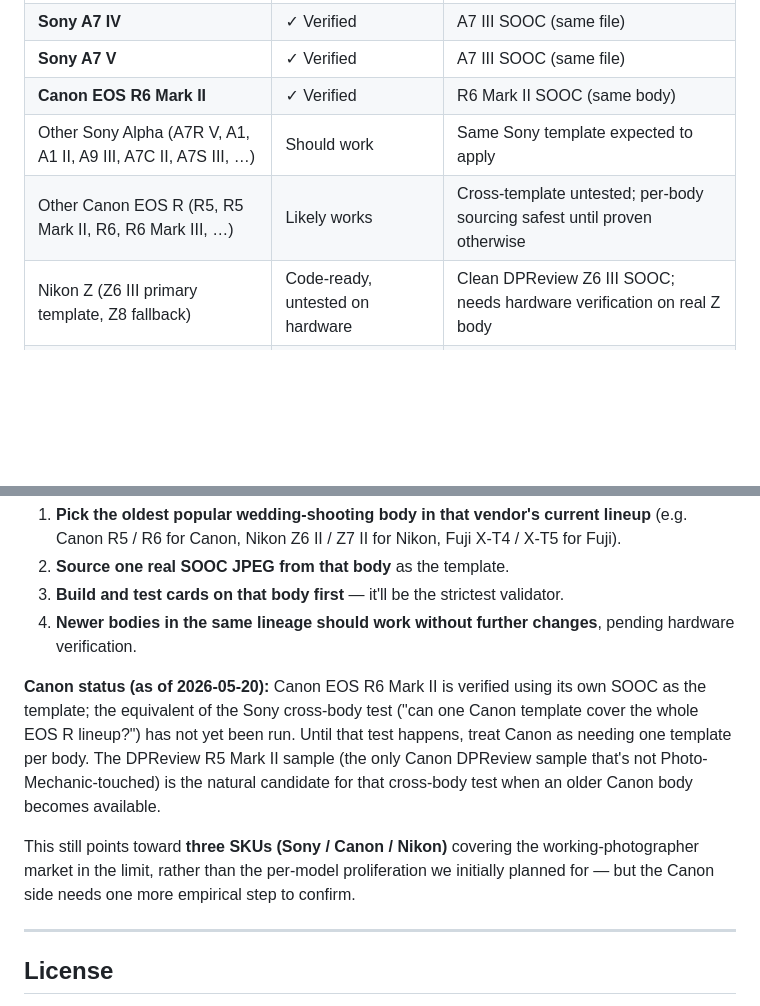
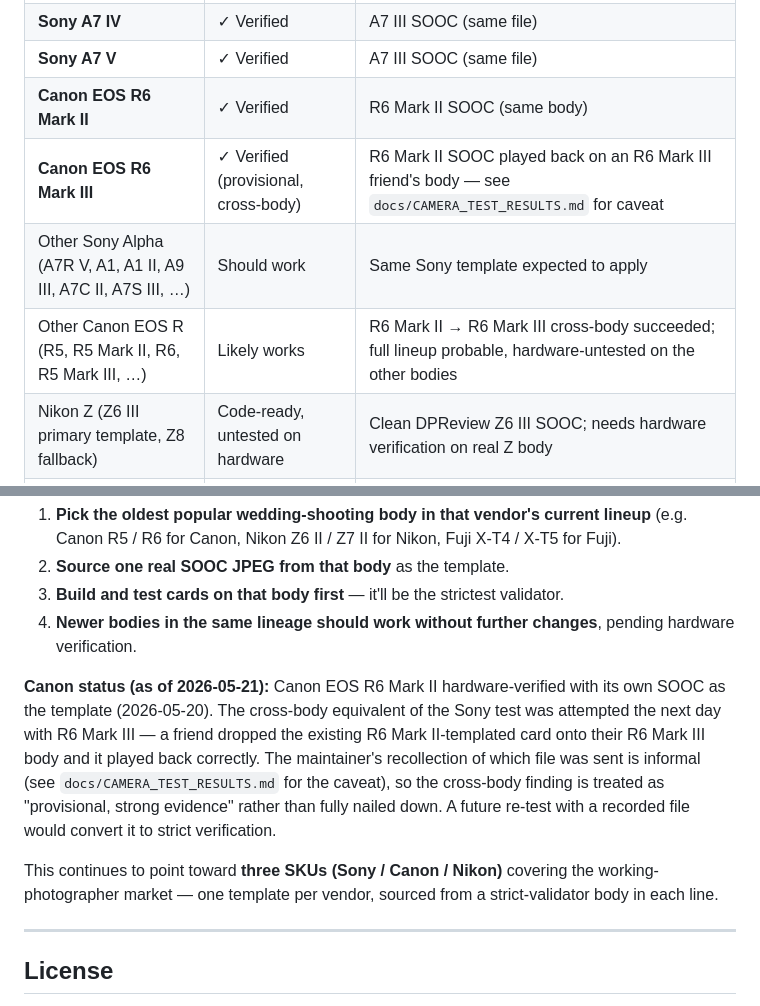
Before and after one commit to inprincipiophotography-ctrl/PosingInCam, a Markdown page: README.md, 2 parts joined by grey strips. Drawn GitHub-style; blank space fills up the shorter version.

```diff
--- a/README.md
+++ b/README.md
@@ -123,8 +123,9 @@ Hardware-verified on real bodies (portrait + landscape, auto-rotation correct, f
 | **Sony A7 IV** | ✓ Verified | A7 III SOOC (same file) |
 | **Sony A7 V** | ✓ Verified | A7 III SOOC (same file) |
 | **Canon EOS R6 Mark II** | ✓ Verified | R6 Mark II SOOC (same body) |
+| **Canon EOS R6 Mark III** | ✓ Verified (provisional, cross-body) | R6 Mark II SOOC played back on an R6 Mark III friend's body — see `docs/CAMERA_TEST_RESULTS.md` for caveat |
 | Other Sony Alpha (A7R V, A1, A1 II, A9 III, A7C II, A7S III, …) | Should work | Same Sony template expected to apply |
-| Other Canon EOS R (R5, R5 Mark II, R6, R6 Mark III, …) | Likely works | Cross-template untested; per-body sourcing safest until proven otherwise |
+| Other Canon EOS R (R5, R5 Mark II, R6, R5 Mark III, …) | Likely works | R6 Mark II → R6 Mark III cross-body succeeded; full lineup probable, hardware-untested on the other bodies |
 | Nikon Z (Z6 III primary template, Z8 fallback) | Code-ready, untested on hardware | Clean DPReview Z6 III SOOC; needs hardware verification on real Z body |
 | Fujifilm / OM System | Not yet supported | Cardify vendor switch needs an additional case |
 
@@ -155,9 +156,9 @@ The universal-compatibility finding on Sony suggests this rule for adding any ne
 3. **Build and test cards on that body first** — it'll be the strictest validator.
 4. **Newer bodies in the same lineage should work without further changes**, pending hardware verification.
 
-**Canon status (as of 2026-05-20):** Canon EOS R6 Mark II is verified using its own SOOC as the template; the equivalent of the Sony cross-body test ("can one Canon template cover the whole EOS R lineup?") has not yet been run. Until that test happens, treat Canon as needing one template per body. The DPReview R5 Mark II sample (the only Canon DPReview sample that's not Photo-Mechanic-touched) is the natural candidate for that cross-body test when an older Canon body becomes available.
+**Canon status (as of 2026-05-21):** Canon EOS R6 Mark II hardware-verified with its own SOOC as the template (2026-05-20). The cross-body equivalent of the Sony test was attempted the next day with R6 Mark III — a friend dropped the existing R6 Mark II-templated card onto their R6 Mark III body and it played back correctly. The maintainer's recollection of which file was sent is informal (see `docs/CAMERA_TEST_RESULTS.md` for the caveat), so the cross-body finding is treated as "provisional, strong evidence" rather than fully nailed down. A future re-test with a recorded file would convert it to strict verification.
 
-This still points toward **three SKUs (Sony / Canon / Nikon)** covering the working-photographer market in the limit, rather than the per-model proliferation we initially planned for — but the Canon side needs one more empirical step to confirm.
+This continues to point toward **three SKUs (Sony / Canon / Nikon)** covering the working-photographer market — one template per vendor, sourced from a strict-validator body in each line.
 
 ---
 
```
Also changed, not shown: docs/CAMERA_TEST_RESULTS.md (+32 -0 lines).
